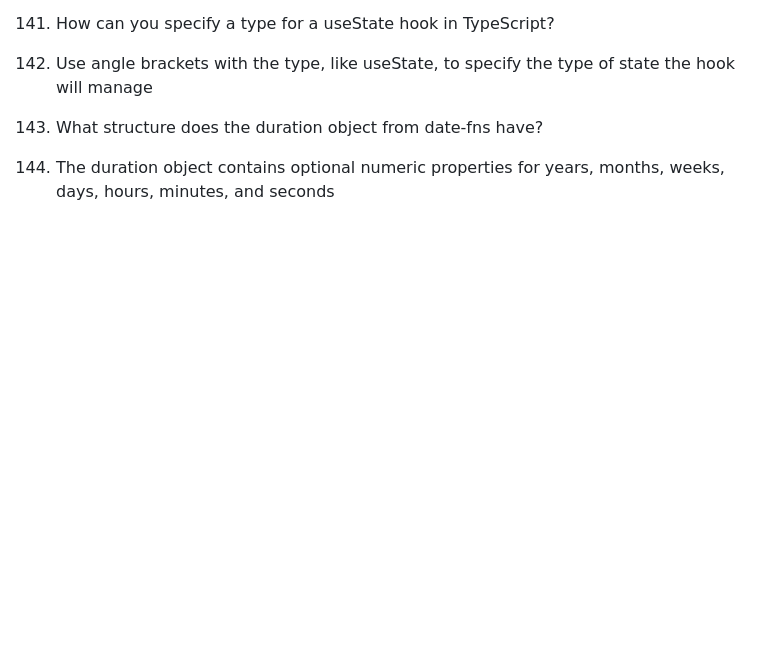
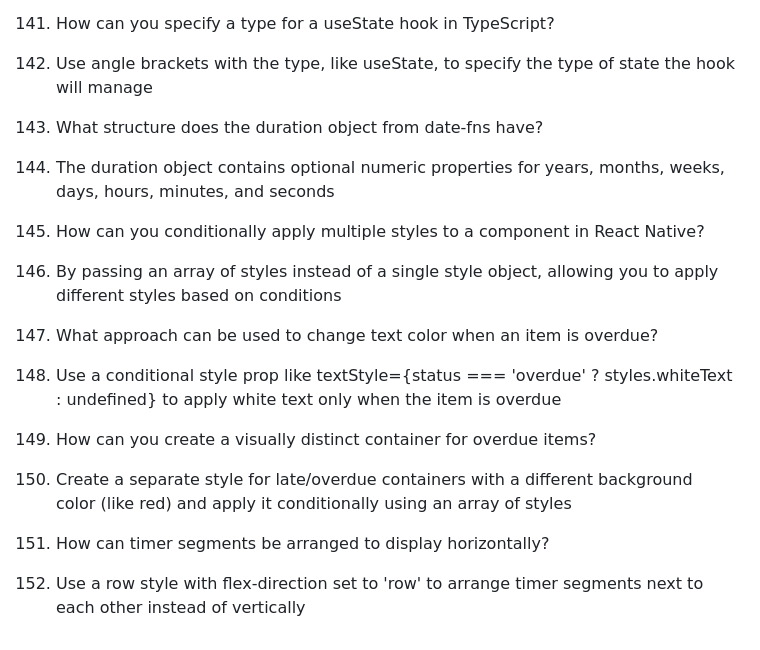
Before and after one commit to rahulkumarpahwa/react-native-v3-masterdotdev, a Markdown page: questions/questions.md, the part around the change. Rendered like a GitHub page; blank space fills up the shorter version.

Commit message:
L27 Completed

```diff
--- a/questions/questions.md
+++ b/questions/questions.md
@@ -374,3 +374,15 @@ THE OPTION TO SHOW THE NOTIFICATION IN LOCAL IS NOT AVAILABLE.
 
 124. What structure does the duration object from date-fns have?
 124. The duration object contains optional numeric properties for years, months, weeks, days, hours, minutes, and seconds
+
+125. How can you conditionally apply multiple styles to a component in React Native?
+125. By passing an array of styles instead of a single style object, allowing you to apply different styles based on conditions
+
+126. What approach can be used to change text color when an item is overdue?
+126. Use a conditional style prop like textStyle={status === 'overdue' ? styles.whiteText : undefined} to apply white text only when the item is overdue
+
+127. How can you create a visually distinct container for overdue items?
+127. Create a separate style for late/overdue containers with a different background color (like red) and apply it conditionally using an array of styles
+
+128. How can timer segments be arranged to display horizontally?
+128. Use a row style with flex-direction set to 'row' to arrange timer segments next to each other instead of vertically
```
